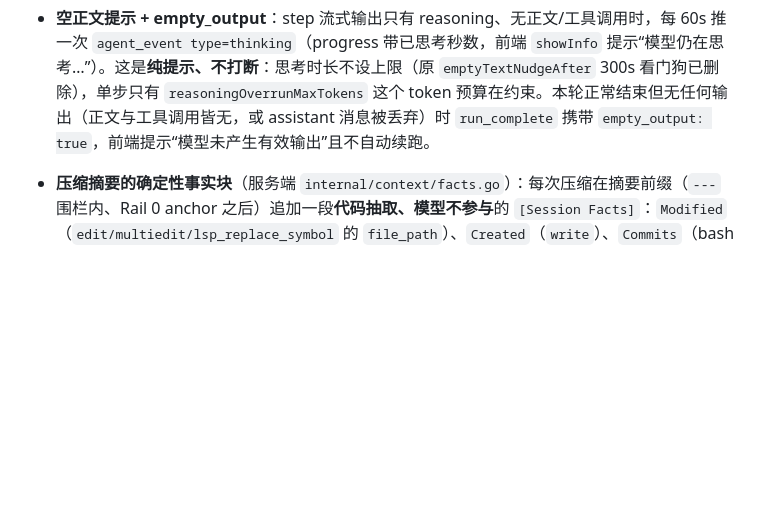
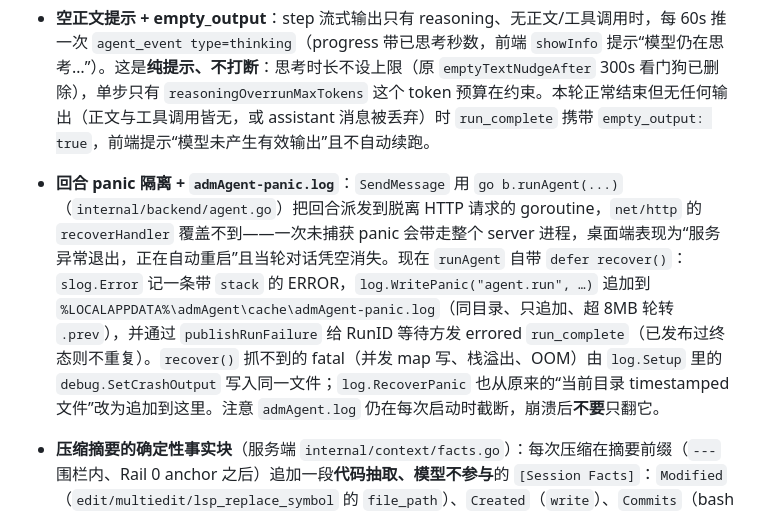
Before and after one commit to autoDeploymentModel/adm, a Markdown page: doc/admAgent-server.md, the part around the change. GitHub-like rendering; blank space fills up the shorter version.

```diff
--- a/doc/admAgent-server.md
+++ b/doc/admAgent-server.md
@@ -8,6 +8,7 @@
 
 - **Agent loop 抖动恢复体系**（`admAgent/internal/agent/agent_loop_llm.go`）：空 stop 重试（上限 3）、叙述性 stop 重试、推理超限（软阈值统一 `reasoningOverrunMaxTokens` = 120000 **估算 token**，**不再按 reasoning_effort 分档**；估算规则 ASCII ≈4 字节/token、非 ASCII rune 计 1 token，见 `outputDegradationDetector.tokens`；超限或 max_tokens 被推理吃光时丢弃+nudge，上限 2 次）、未完成 todos nudge（**进度感知**：连续 3 次无进展才放弃，有进展（todo 完成或 edit/write/bash 等实质副作用工具成功）即清零计数，硬熔断总上限 10 次）、假完成检测。每次「丢弃半成品并重试」前先推一条 `agent_event type=thinking`（`progress` 为稳定 token：`discard_reasoning_overrun` / `discard_stream_interrupted`，见 `notifyDiscard`；桌面端 `DISCARD_NOTICE_TEXT` 额外保留已不再发出的 `discard_reasoning_timeout` 一个版本周期，防止旧 sidecar 的提示退化成英文 token 原文），桌面端 `sse.js` 按 token 提示“思考被丢弃并重新生成”（旧版服务端无该事件时按被删消息内容兜底）——否则用户只看到思考气泡凭空消失（表现为“思考很久 → 突然清屏 → 又继续思考”）；TUI 忽略 thinking 通知（`internal/ui/model/ui.go` 的 default 分支）不受影响。重试耗尽后本轮**无 error 静默结束**（run_complete 不带错误），UI 侧表现为“突然停了”。
 - **空正文提示 + empty_output**：step 流式输出只有 reasoning、无正文/工具调用时，每 60s 推一次 `agent_event type=thinking`（progress 带已思考秒数，前端 `showInfo` 提示“模型仍在思考…”）。这是**纯提示、不打断**：思考时长不设上限（原 `emptyTextNudgeAfter` 300s 看门狗已删除），单步只有 `reasoningOverrunMaxTokens` 这个 token 预算在约束。本轮正常结束但无任何输出（正文与工具调用皆无，或 assistant 消息被丢弃）时 `run_complete` 携带 `empty_output: true`，前端提示“模型未产生有效输出”且不自动续跑。
+- **回合 panic 隔离 + `admAgent-panic.log`**：`SendMessage` 用 `go b.runAgent(...)`（`internal/backend/agent.go`）把回合派发到脱离 HTTP 请求的 goroutine，`net/http` 的 `recoverHandler` 覆盖不到——一次未捕获 panic 会带走整个 server 进程，桌面端表现为“服务异常退出，正在自动重启”且当轮对话凭空消失。现在 `runAgent` 自带 `defer recover()`：`slog.Error` 记一条带 `stack` 的 ERROR，`log.WritePanic("agent.run", …)` 追加到 `%LOCALAPPDATA%\admAgent\cache\admAgent-panic.log`（同目录、只追加、超 8MB 轮转 `.prev`），并通过 `publishRunFailure` 给 RunID 等待方发 errored `run_complete`（已发布过终态则不重复）。`recover()` 抓不到的 fatal（并发 map 写、栈溢出、OOM）由 `log.Setup` 里的 `debug.SetCrashOutput` 写入同一文件；`log.RecoverPanic` 也从原来的“当前目录 timestamped 文件”改为追加到这里。注意 `admAgent.log` 仍在每次启动时截断，崩溃后**不要**只翻它。
 - **压缩摘要的确定性事实块**（服务端 `internal/context/facts.go`）：每次压缩在摘要前缀（`---` 围栏内、Rail 0 anchor 之后）追加一段**代码抽取、模型不参与**的 `[Session Facts]`：`Modified`（`edit/multiedit/lsp_replace_symbol` 的 `file_path`）、`Created`（`write`）、`Commits`（bash 的 `git commit -m` 主题 + 紧随 tool_result 里的短 hash）、`Archived`（归档编号区间 + `range/expand` 用法提示）；`Read` 段默认关（`options.fact_block_read` 打开后由 `filetracker.ListReadFiles` 注入，**不要**改用 filetracker 的写记录——它是内存态 + 10 分钟 TTL）。整块 600 字符上限、每类 10 条 + `(+N more)`、路径裁到最长公共目录前缀；总开关 `options.fact_block`（默认 true，nil=开）。生命周期与 anchor 块完全对齐：`CompactWithBudget` 从上一版摘要 `MergeFromText` 解析回来 → `StripFactBlock` 剥掉后才归档 → 下次重新渲染，故不会重复累积；**`carryForwardSummaries` 必须同时剥 anchor 与 fact 两个块**（漏一处每轮叠一层）。
 - **归档编号 `#N` 的三条不变量**（摘要/事实块里的 `(#1253)` 与 `recall` 同构）：① 编号 = 会话内消息序号（`messages.List` 的 `created_at, rowid` 顺序，`getSessionMessagesWithIndex` 产出 map），归档条目用现成的 `Entry.Turn` 承载，**不必加新列**；② 已归档条目永不被删除（撤销/丢弃只删活动上下文尾部），归档时编号被占用则顺延 `max+1`（`claimTurn`），保证 `#N → 条目` 唯一可解；③ 升级后**首次压缩该会话时必须 `BackfillTurns` 回填**旧条目的局部编号（映射不到的消息置 `-1` = 不可寻址），漏做会让 `expand:[N]` 静默返回错误条目。`recall` 工具新增 `range:[a,b]`（20 条/页）、`expand:[N]`（≤5 条，单条 `recallRefEntryTokens`=1200 token、总预算 2000 token；工具描述写的是"capped at ~1200 tokens each"，不要再写成 FULL untruncated）与"未用参数点名 / 越界明说 / 下一步提示"；取回走 `Store.LoadByTurns`（无 store 时用内存 `memEntries`）。被动 `RecallStrict` 注入路径未改。方案与实施记录见 `doc/admAgent-fact-block-and-recall-refs-plan.md`。
 - **上下文窗口下限与压缩经济性（服务端 `internal/agent/agent.go`）**：设计目标是 **≥128k 窗口**（`recommendedContextWindow`）。判定式：`可用工作窗口 = guard(cw) − 固定开销 − 2×摘要上限`，要求 ≥ `minUsableWorkWindow`(25k)；实测 28 工具时固定开销 ≈ 22.9k（系统提示/前缀/项目记忆 16.4k + 工具 schema 6.5k，每工具 ≈ 232 token）。64k 窗口下可用窗口只剩 ~10.7k（**每 4 步就要压缩一次**，每次 15–70s，本地模型实测占墙钟 ~25%），32k 下固定开销直接超过 guard（压缩永远落不了地）。低于该线时 `Summarize` 会打 `context window leaves a small work window` 警告（带 work_window_tokens/fixed_overhead/advice），提示改窗口或精简工具目录/系统提示。**caps 按 128k 分档**：`deriveSummaryMaxTokens` 3072→6144、`deriveToolResultMaxTokens` 2000→3000（低于 128k 逐字节保持旧行为），给大窗口更多"留在上下文里的事实"（不依赖模型主动 recall 的准确性）；`deriveToolResultCompressThreshold` 保持 6% 但**下限 2000、上限 12000**（`toolResultCompressThresholdCap`）——下限确保高于 `recallToolTokenBudget`（召回结果不被二次压缩），上限防止 6% 在大窗口上失守（1M 窗口下 6% = 60k，实测一条 25.6k token 的 fetch 结果原样进了上下文）。**分档点是 128000 而不是 128KiB（131072）**：厂商标称 128k 的模型配的就是 128000，写 131072 会把最常见的 128k 窗口恰好排除在小档（实测日志 cw=128000 → guard 89600 仍走 3072 小档，也不打 shortfall 警告）。
```
Also changed, not shown: AGENTS.md (+1 -1 lines), doc/conventions.md (+1 -0 lines).
